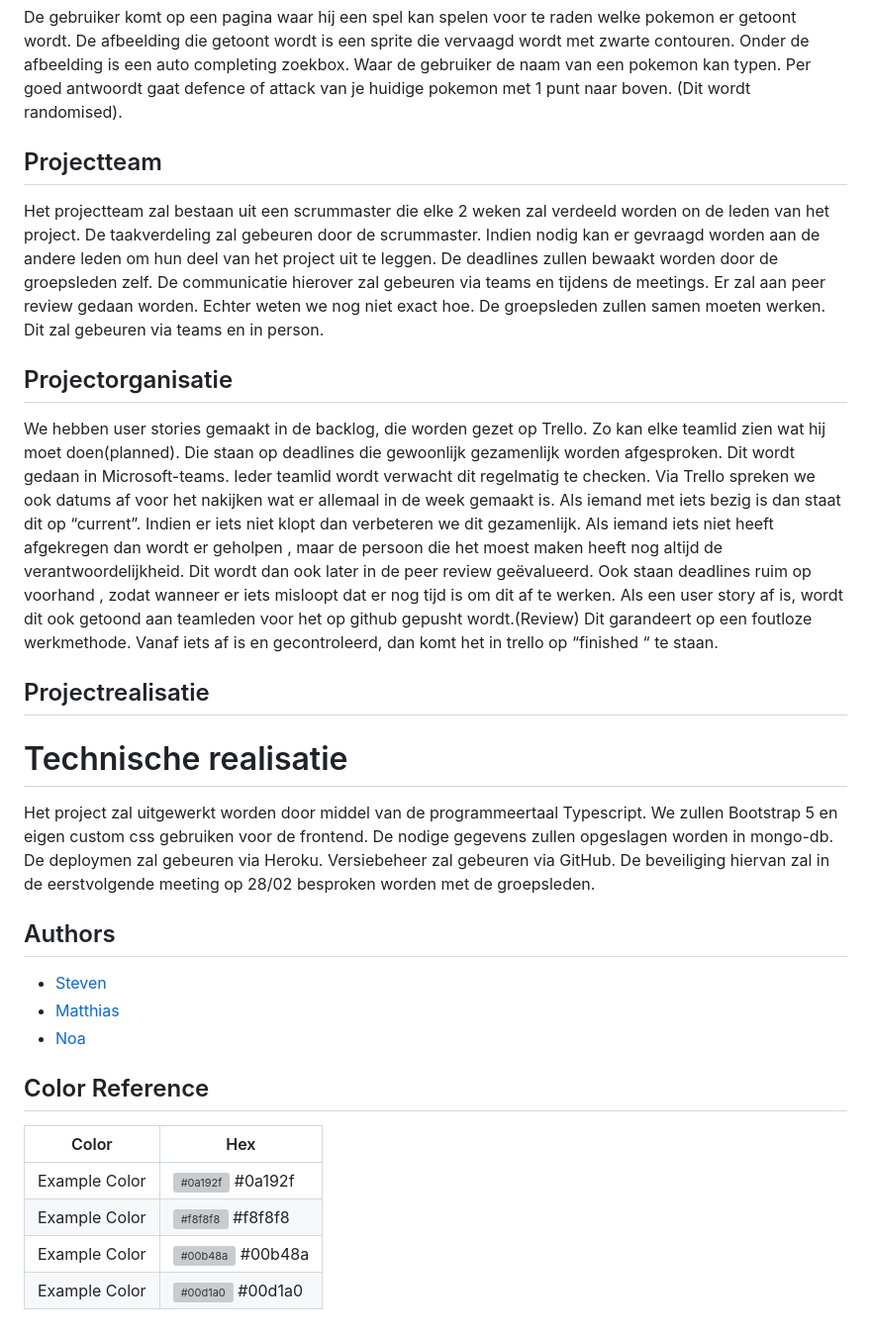
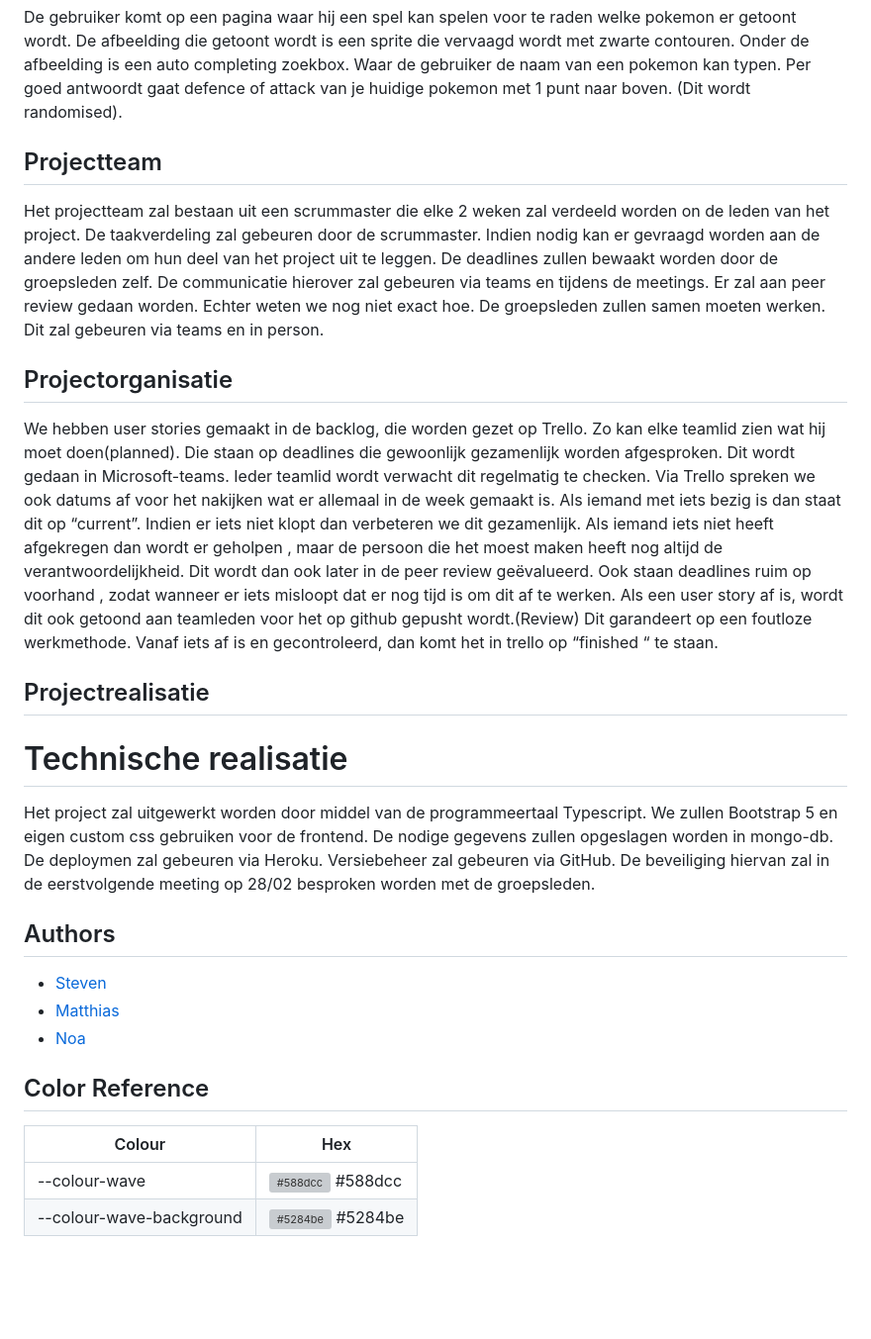
Before and after one commit to NoaBrecht/APIkings, a Markdown page: README.md, the part around one of its changes. Shown at 99% size. Drawn GitHub-style; blank space fills up the shorter version; grey boxes are pictures that could not be loaded.

Commit message:
updated readme.md colour table

```diff
--- a/README.md
+++ b/README.md
@@ -63,26 +58,29 @@ Who’s that pokemon?
 
 De gebruiker komt op een pagina waar hij een spel kan spelen voor te raden welke pokemon er getoont wordt. De afbeelding die getoont wordt is een sprite die vervaagd wordt met zwarte contouren. Onder de afbeelding is een auto completing zoekbox. Waar de gebruiker de naam van een pokemon kan typen. Per goed antwoordt gaat defence of attack van je huidige pokemon met 1 punt naar boven. (Dit wordt randomised).
 
+## Projectteam
 
-## Projectteam
-Het projectteam zal bestaan uit een scrummaster die elke 2 weken zal verdeeld worden on de leden van het project. De taakverdeling zal gebeuren door de scrummaster.  Indien nodig kan er gevraagd worden aan de andere leden om hun deel van het project uit te leggen. De deadlines zullen bewaakt worden door de groepsleden zelf. De communicatie hierover zal gebeuren via teams en tijdens de meetings. Er zal aan peer review gedaan worden. Echter weten we nog niet exact hoe. De groepsleden zullen samen moeten werken. Dit zal gebeuren via teams en in person.
+Het projectteam zal bestaan uit een scrummaster die elke 2 weken zal verdeeld worden on de leden van het project. De taakverdeling zal gebeuren door de scrummaster. Indien nodig kan er gevraagd worden aan de andere leden om hun deel van het project uit te leggen. De deadlines zullen bewaakt worden door de groepsleden zelf. De communicatie hierover zal gebeuren via teams en tijdens de meetings. Er zal aan peer review gedaan worden. Echter weten we nog niet exact hoe. De groepsleden zullen samen moeten werken. Dit zal gebeuren via teams en in person.
+
 ## Projectorganisatie
+
 We hebben user stories gemaakt in de backlog, die worden gezet op Trello. Zo kan elke teamlid zien wat hij moet doen(planned). Die staan op deadlines die gewoonlijk gezamenlijk worden afgesproken. Dit wordt gedaan in Microsoft-teams. Ieder teamlid wordt verwacht dit regelmatig te checken. Via Trello spreken we ook datums af voor het nakijken wat er allemaal in de week gemaakt is. Als iemand met iets bezig is dan staat dit op “current”. Indien er iets niet klopt dan verbeteren we dit gezamenlijk. Als iemand iets niet heeft afgekregen dan wordt er geholpen , maar de persoon die het moest maken heeft nog altijd de verantwoordelijkheid. Dit wordt dan ook later in de peer review geëvalueerd. Ook staan deadlines ruim op voorhand , zodat wanneer er iets misloopt dat er nog tijd is om dit af te werken. Als een user story af is, wordt dit ook getoond aan teamleden voor het op github gepusht wordt.(Review) Dit garandeert op een foutloze werkmethode. Vanaf iets af is en gecontroleerd, dan komt het in trello op “finished “ te staan.
+
 ## Projectrealisatie
+
 # Technische realisatie
+
 Het project zal uitgewerkt worden door middel van de programmeertaal Typescript. We zullen Bootstrap 5 en eigen custom css gebruiken voor de frontend. De nodige gegevens zullen opgeslagen worden in mongo-db. De deploymen zal gebeuren via Heroku. Versiebeheer zal gebeuren via GitHub. De beveiliging hiervan zal in de eerstvolgende meeting op 28/02 besproken worden met de groepsleden.
+
 ## Authors
+
 - [Steven](https://github.com/Joeprogrammer69)
 - [Matthias](https://github.com/Syntaxly0)
 - [Noa](https://www.github.com/NoaBrecht)
 
-
-
 ## Color Reference
 
-| Color             | Hex                                                                |
-| ----------------- | ------------------------------------------------------------------ |
-| Example Color | ![#0a192f](https://via.placeholder.com/10/0a192f?text=+) #0a192f |
-| Example Color | ![#f8f8f8](https://via.placeholder.com/10/f8f8f8?text=+) #f8f8f8 |
-| Example Color | ![#00b48a](https://via.placeholder.com/10/00b48a?text=+) #00b48a |
-| Example Color | ![#00d1a0](https://via.placeholder.com/10/00b48a?text=+) #00d1a0 |
+| Colour                   | Hex                                                              |
+| ------------------------ | ---------------------------------------------------------------- |
+| --colour-wave            | ![#588dcc](https://via.placeholder.com/10/588dcc?text=+) #588dcc |
+| --colour-wave-background | ![#5284be](https://via.placeholder.com/10/5284be?text=+) #5284be |
```
Also changed, not shown: other parts of README.md (+4 -9 lines).
